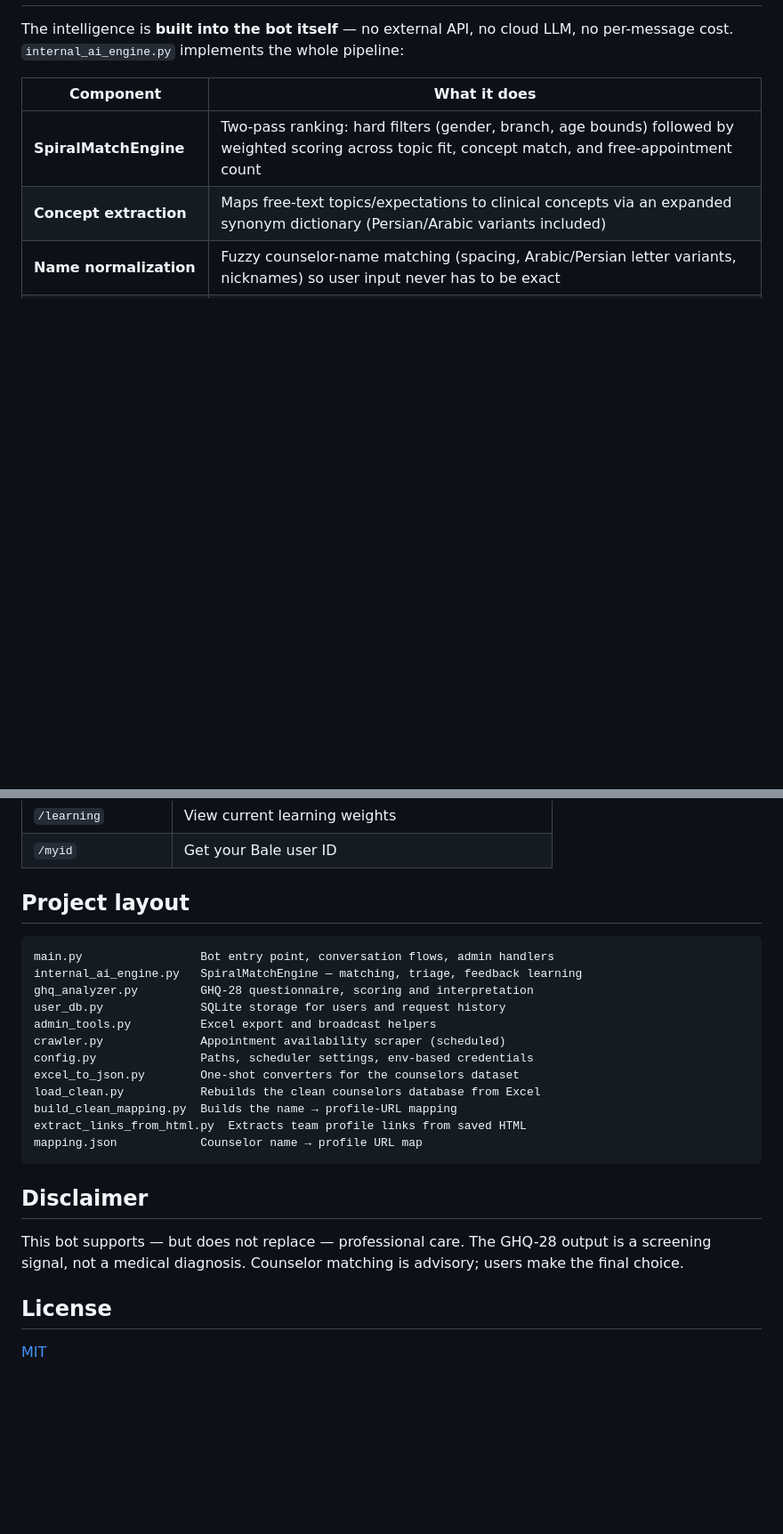
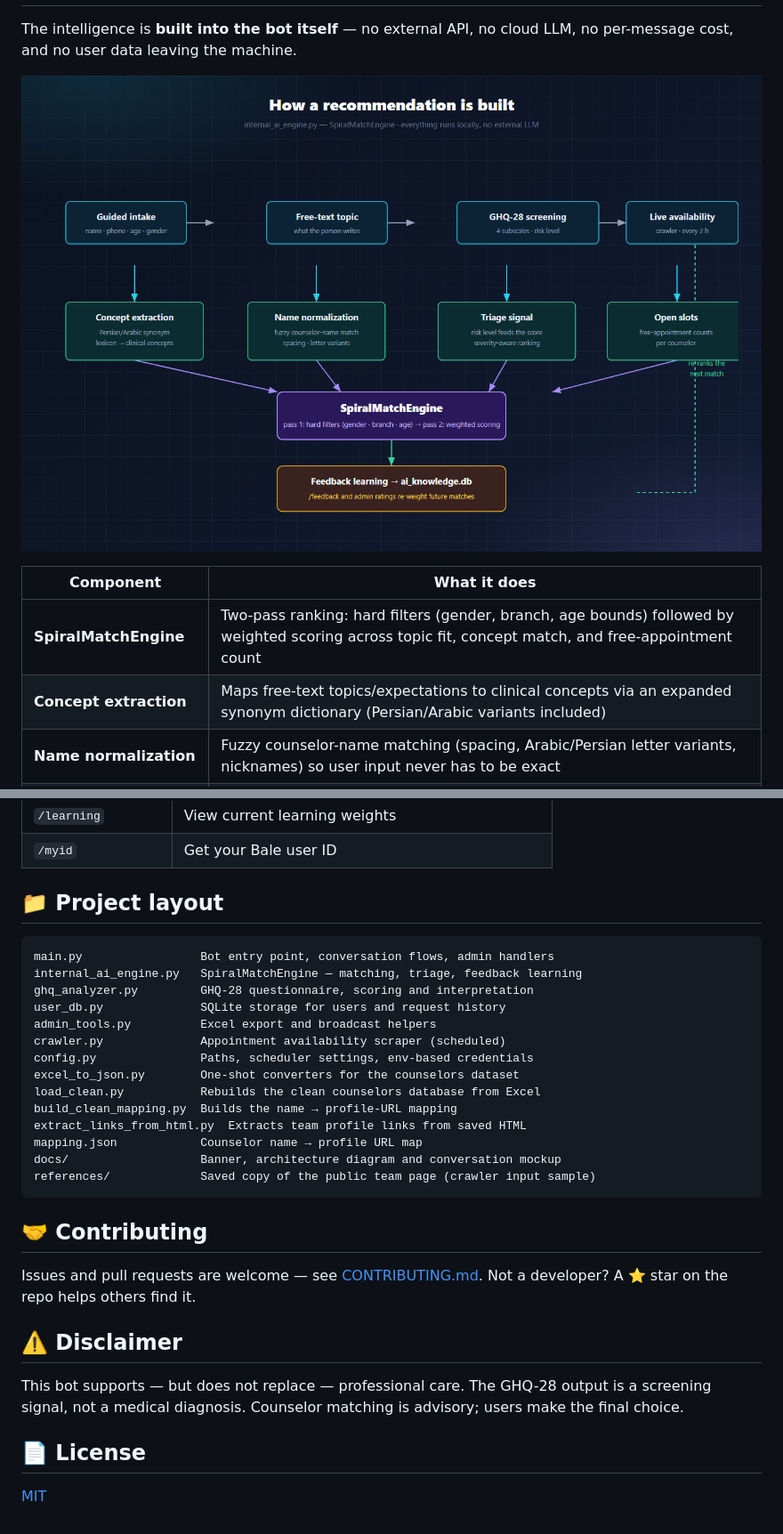
Before and after one commit to Mohammad-Hasan-Kaman/ai-counseling-bot, a Markdown page: README.md, 2 parts joined by grey strips. Shown at 89% size. Drawn GitHub-style; pictures changed too: docs/engine.png (added); blank space fills up the shorter version.

````diff
--- a/README.md
+++ b/README.md
@@ -16,6 +49,10 @@ The conversation UI is in Persian (RTL); all code, comments and documentation ar
 
 The intelligence is **built into the bot itself** — no external API, no cloud LLM, no
-per-message cost. `internal_ai_engine.py` implements the whole pipeline:
+per-message cost, and no user data leaving the machine.
+
+<p align="center">
+  <img src="docs/engine.png" alt="Architecture: guided intake and GHQ-28 feed the SpiralMatchEngine, whose feedback loop re-weights future matches" width="100%">
+</p>
 
 | Component | What it does |
 |---|---|
@@ -91,7 +128,7 @@ No secret is stored in the code — all credentials are read from the environmen
 | `/learning` | View current learning weights |
 | `/myid` | Get your Bale user ID |
 
-## Project layout
+## 📁 Project layout
 
 ```
 main.py                 Bot entry point, conversation flows, admin handlers
@@ -106,14 +143,21 @@ load_clean.py           Rebuilds the clean counselors database from Excel
 build_clean_mapping.py  Builds the name → profile-URL mapping
 extract_links_from_html.py  Extracts team profile links from saved HTML
 mapping.json            Counselor name → profile URL map
+docs/                   Banner, architecture diagram and conversation mockup
+references/             Saved copy of the public team page (crawler input sample)
 ```
 
-## Disclaimer
+## 🤝 Contributing
+
+Issues and pull requests are welcome — see [CONTRIBUTING.md](CONTRIBUTING.md).
+Not a developer? A ⭐ star on the repo helps others find it.
+
+## ⚠️ Disclaimer
 
 This bot supports — but does not replace — professional care. The GHQ-28 output is a
 screening signal, not a medical diagnosis. Counselor matching is advisory; users make the
 final choice.
 
-## License
+## 📄 License
 
 [MIT](LICENSE)
````
Also changed, not shown: other parts of README.md (+44 -11 lines), CONTRIBUTING.md (added, +50 -0 lines), docs/conversation.png (added), docs/hero.png (added).
